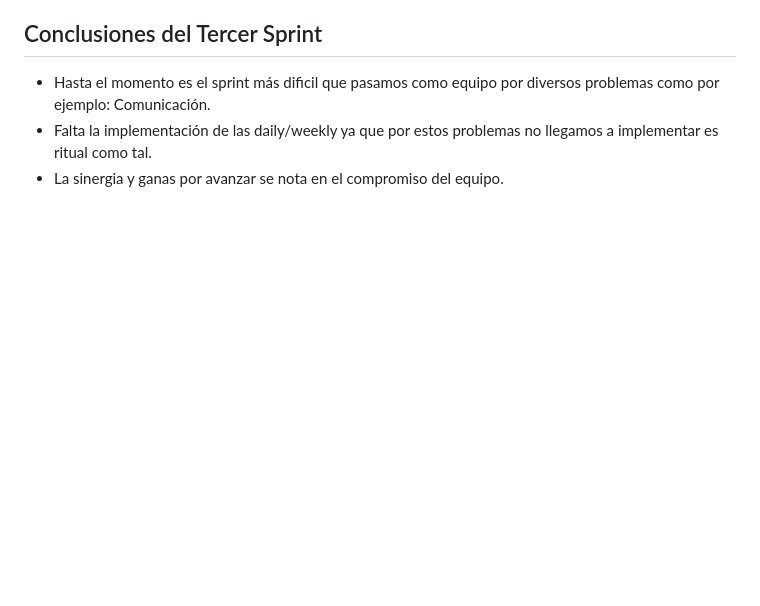
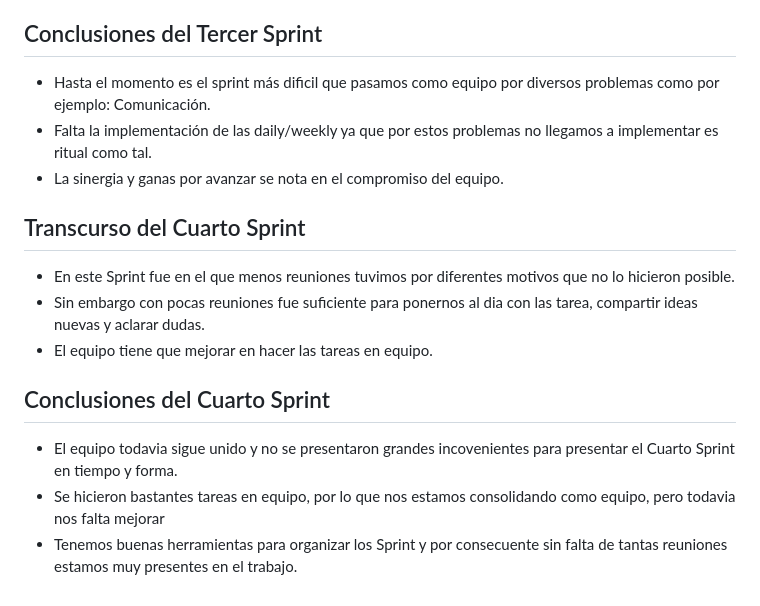
Before and after one commit to JuanRumelfanger/grupo_7_e-commerce, a Markdown page: retro.md, the part around the change. Drawn GitHub-style; blank space fills up the shorter version.

```diff
--- a/retro.md
+++ b/retro.md
@@ -41,3 +41,13 @@
 - Hasta el momento es el sprint más dificil que pasamos como equipo por diversos problemas como por ejemplo: Comunicación.
 - Falta la implementación de las daily/weekly ya que por estos problemas no llegamos a implementar es ritual como tal.
 - La sinergia y ganas por avanzar se nota en el compromiso del equipo.
+
+## Transcurso del Cuarto Sprint
+- En este Sprint fue en el que menos reuniones tuvimos por diferentes motivos que no lo hicieron posible.
+- Sin embargo con pocas reuniones fue suficiente para ponernos al dia con las tarea, compartir ideas nuevas y aclarar dudas.
+- El equipo tiene que mejorar en hacer las tareas en equipo.
+
+## Conclusiones del Cuarto Sprint
+- El equipo todavia sigue unido y no se presentaron grandes incovenientes para presentar el Cuarto Sprint en tiempo y forma.
+- Se hicieron bastantes tareas en equipo, por lo que nos estamos consolidando como equipo, pero todavia nos falta mejorar
+- Tenemos buenas herramientas para organizar los Sprint y por consecuente sin falta de tantas reuniones estamos muy presentes en el trabajo.
```
